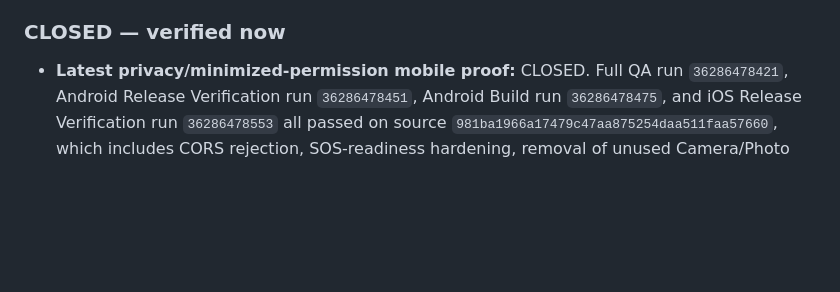
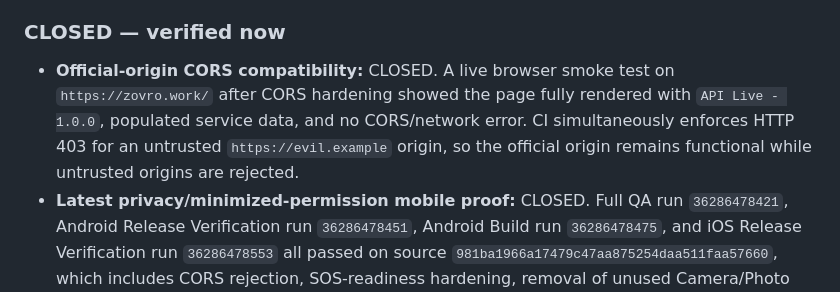
Before and after one commit to balsoofi57-alt/ZOVRO, a Markdown page: GATE_CLOSURE_STATUS.md, the part around the change. GitHub-like rendering; blank space fills up the shorter version.

Commit message:
Record live official-origin CORS proof

```diff
--- a/GATE_CLOSURE_STATUS.md
+++ b/GATE_CLOSURE_STATUS.md
@@ -7,6 +7,7 @@ Checkpoint: 2026-09-27
 All release gates that can be closed from the currently connected repository/Render environment are closed. The live Render runtime is `0520ef284712fb25266947815764b5d137fb1a6a`. The latest release-workflow hardening source `97a6b0666612259a322f7b87fda5a91b361195f1` passed Full QA, Android build, Android release verification, and iOS release verification. Changes after the live runtime are workflow and documentation hardening only.
 
 ### CLOSED — verified now
+- **Official-origin CORS compatibility:** CLOSED. A live browser smoke test on `https://zovro.work/` after CORS hardening showed the page fully rendered with `API Live - 1.0.0`, populated service data, and no CORS/network error. CI simultaneously enforces HTTP 403 for an untrusted `https://evil.example` origin, so the official origin remains functional while untrusted origins are rejected.
 - **Latest privacy/minimized-permission mobile proof:** CLOSED. Full QA run `36286478421`, Android Release Verification run `36286478451`, Android Build run `36286478475`, and iOS Release Verification run `36286478553` all passed on source `981ba1966a17479c47aa875254daa511faa57660`, which includes CORS rejection, SOS-readiness hardening, removal of unused Camera/Photo permissions, and current release safeguards. Artifacts: Android release candidate `10921110008`, Android debug APK `10920554081`, Android unsigned AAB `10920354572`, iOS unsigned simulator `10919689941`.
 - **Live private-file exposure proof:** CLOSED. Direct production requests for `/.env`, `/package.json`, `/backend/server-core.js`, and `/.git/config` all return HTTP 404 on `zovro-api-final.onrender.com`; no repository/configuration content is exposed by the live static server.
 - **Mobile permission minimization:** CLOSED for the current feature set. The release patcher removes unused iOS Camera/Photo Library usage declarations and the optional Android camera feature because the current app exposes profile photos as a URL field and has no native camera/photo upload flow. Location, notifications, network, and biometric permissions remain scoped to active features.
```
